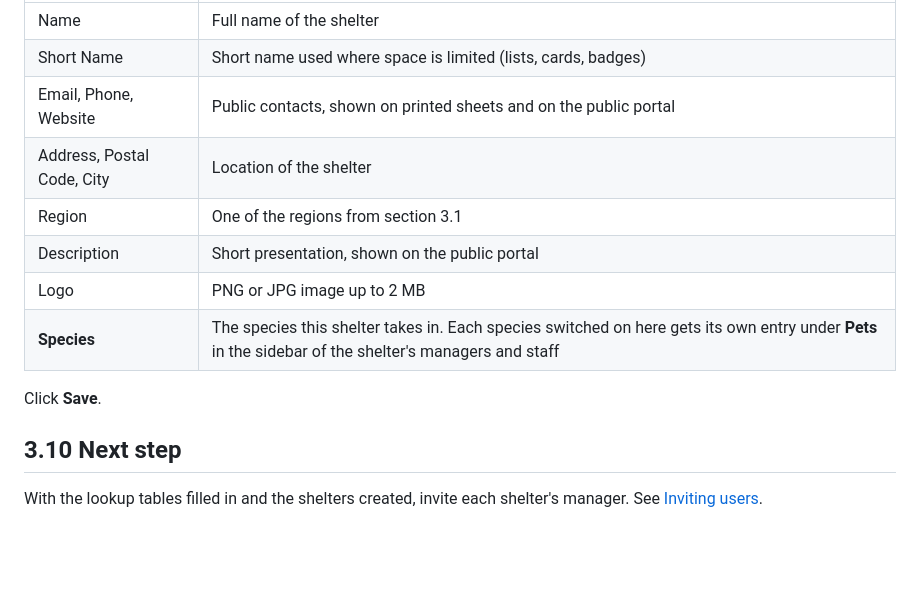
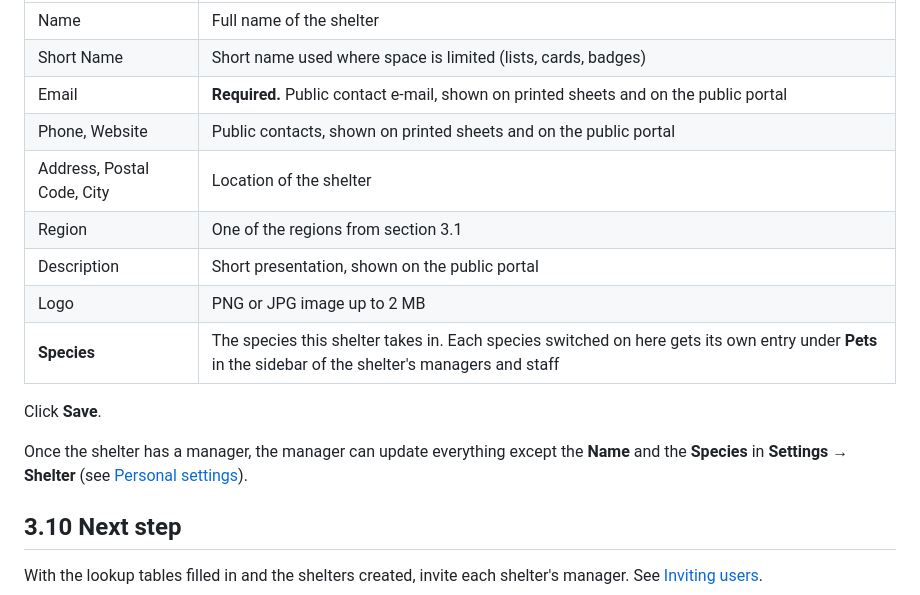
Before and after one commit to zhoorta/multi-shelter-manager, a Markdown page: docs/03-administration.md, the part around the change. Rendered like a GitHub page; blank space fills up the shorter version.

```diff
--- a/docs/03-administration.md
+++ b/docs/03-administration.md
@@ -117,7 +117,8 @@ Click **Create New** to add a shelter, or the **pencil** icon to edit one:
 |-------|---------|
 | Name | Full name of the shelter |
 | Short Name | Short name used where space is limited (lists, cards, badges) |
-| Email, Phone, Website | Public contacts, shown on printed sheets and on the public portal |
+| Email | **Required.** Public contact e-mail, shown on printed sheets and on the public portal |
+| Phone, Website | Public contacts, shown on printed sheets and on the public portal |
 | Address, Postal Code, City | Location of the shelter |
 | Region | One of the regions from section 3.1 |
 | Description | Short presentation, shown on the public portal |
@@ -126,6 +127,8 @@ Click **Create New** to add a shelter, or the **pencil** icon to edit one:
 
 Click **Save**.
 
+Once the shelter has a manager, the manager can update everything except the **Name** and the **Species** in **Settings → Shelter** (see [Personal settings](15-settings.md#155-shelter-managers-only)).
+
 ## 3.10 Next step
 
 With the lookup tables filled in and the shelters created, invite each shelter's manager. See [Inviting users](04-users-and-invitations.md).
```
Also changed, not shown: docs/02-first-run-and-roles.md (+2 -0 lines), docs/15-settings.md (+23 -2 lines), docs/screenshots/55-settings-profile.png, docs/screenshots/56-settings-appearance.png, docs/screenshots/57-settings-security.png, docs/screenshots/57a-settings-shelter.png (added), 10 other files.
